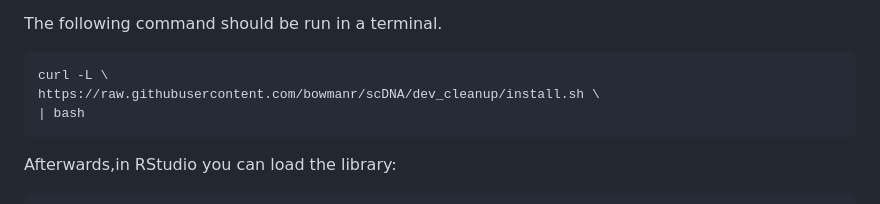
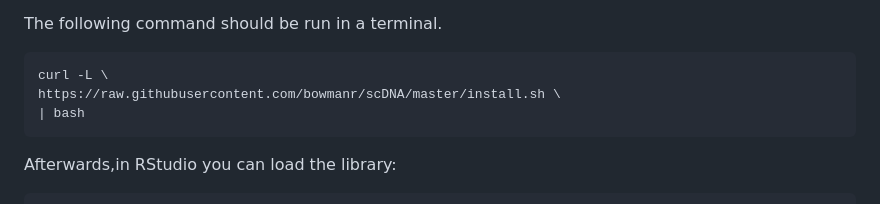
Before and after one commit to bowmanr/scDNA, a Markdown page: README.md, the part around the change. Drawn GitHub-style.

Commit message:
Fix installation script URL in README
Updated the installation script URL in the README.

````diff
--- a/README.md
+++ b/README.md
@@ -36,7 +36,7 @@ We would also suggest to install [Seurat](https://satijalab.org/seurat/articles/
 The following command should be run in a terminal.
 ``` bash
 curl -L \
-https://raw.githubusercontent.com/bowmanr/scDNA/dev_cleanup/install.sh \
+https://raw.githubusercontent.com/bowmanr/scDNA/master/install.sh \
 | bash
 ```
 Afterwards,in RStudio you can load the library:
````
